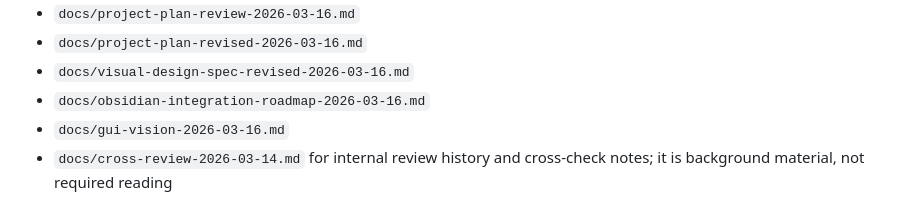
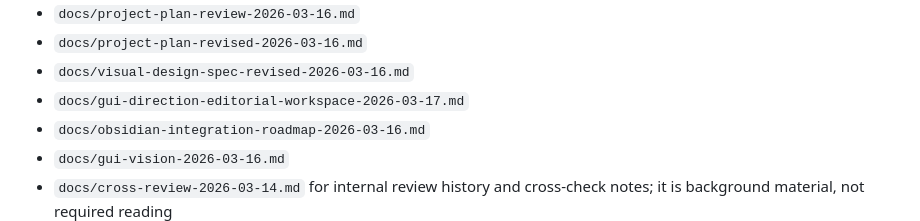
Before and after one commit to ahzz1207/content-ingestion-windows-client, a Markdown page: README.md, the part around the change. Drawn GitHub-style.

Commit message:
Add editorial GUI direction proposal

```diff
--- a/README.md
+++ b/README.md
@@ -27,6 +27,7 @@ The primary alignment document for this repository is:
 - `docs/project-plan-review-2026-03-16.md`
 - `docs/project-plan-revised-2026-03-16.md`
 - `docs/visual-design-spec-revised-2026-03-16.md`
+- `docs/gui-direction-editorial-workspace-2026-03-17.md`
 - `docs/obsidian-integration-roadmap-2026-03-16.md`
 - `docs/gui-vision-2026-03-16.md`
 - `docs/cross-review-2026-03-14.md` for internal review history and cross-check notes; it is background material, not required reading
```
Also changed, not shown: docs/gui-direction-editorial-workspace-2026-03-17.md (added, +355 -0 lines).
